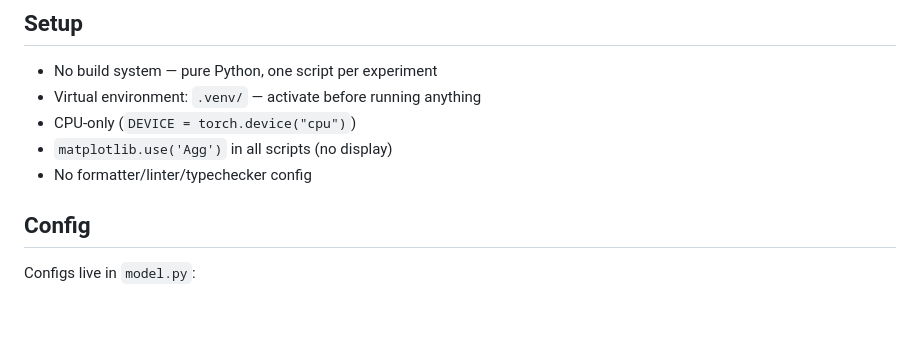
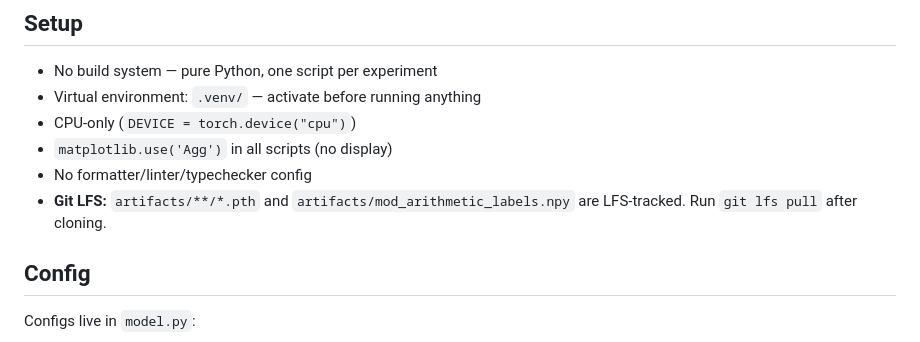
Before and after one commit to Sapar-hub/transfer-grokking, a Markdown page: AGENTS.md, the part around the change. Drawn GitHub-style; blank space fills up the shorter version.

```diff
--- a/AGENTS.md
+++ b/AGENTS.md
@@ -13,6 +13,7 @@ Research repo: Do grokked transformers learn scale-invariant geometric represent
 - CPU-only (`DEVICE = torch.device("cpu")`)
 - `matplotlib.use('Agg')` in all scripts (no display)
 - No formatter/linter/typechecker config
+- **Git LFS:** `artifacts/**/*.pth` and `artifacts/mod_arithmetic_labels.npy` are LFS-tracked. Run `git lfs pull` after cloning.
 
 ## Config
 Configs live in `model.py`:
```
Also changed, not shown: README.md (+1 -0 lines).
